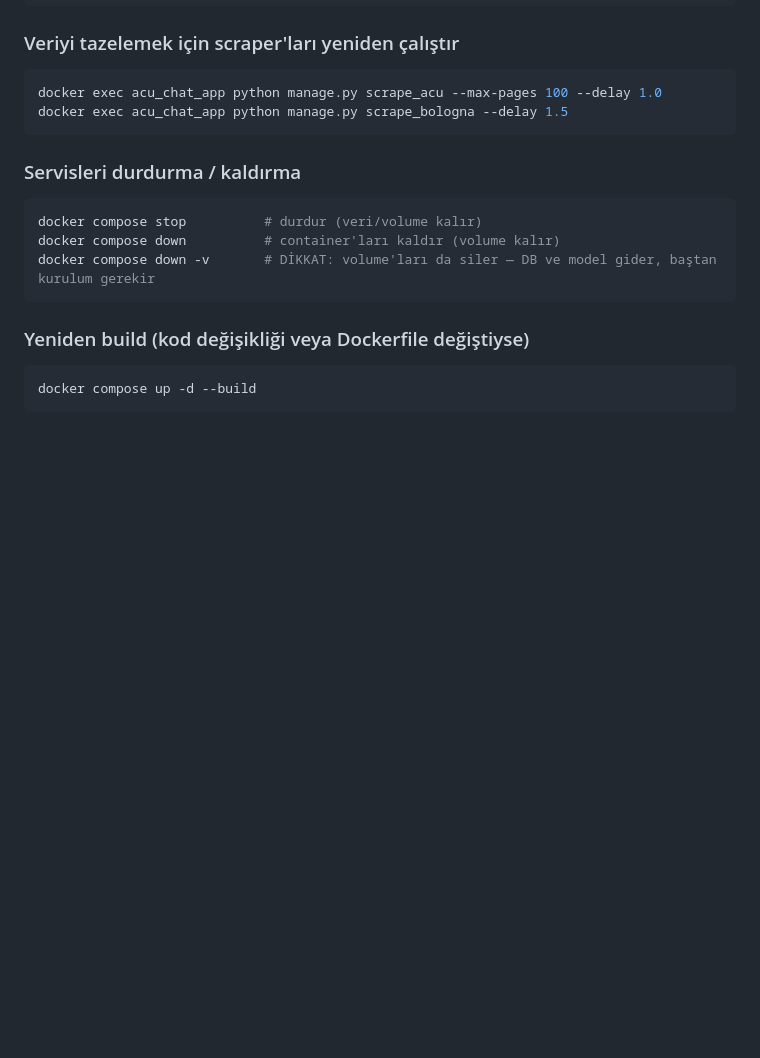
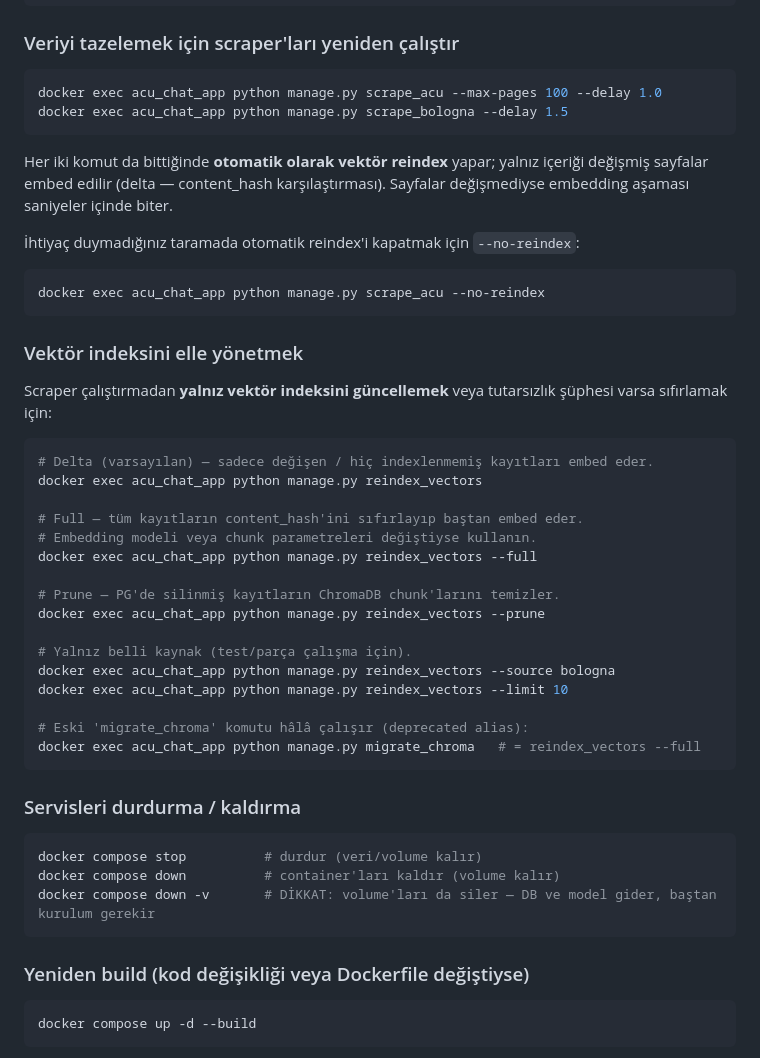
Before and after one commit to sevdaodabas/claudey, a Markdown page: README.md, the part around one of its changes. Drawn GitHub-style; blank space fills up the shorter version.

````diff
--- a/README.md
+++ b/README.md
@@ -143,6 +149,40 @@ docker exec acu_chat_app python manage.py migrate
 ```bash
 docker exec acu_chat_app python manage.py scrape_acu --max-pages 100 --delay 1.0
 docker exec acu_chat_app python manage.py scrape_bologna --delay 1.5
+```
+
+Her iki komut da bittiğinde **otomatik olarak vektör reindex** yapar; yalnız
+içeriği değişmiş sayfalar embed edilir (delta — content_hash karşılaştırması).
+Sayfalar değişmediyse embedding aşaması saniyeler içinde biter.
+
+İhtiyaç duymadığınız taramada otomatik reindex'i kapatmak için `--no-reindex`:
+
+```bash
+docker exec acu_chat_app python manage.py scrape_acu --no-reindex
+```
+
+### Vektör indeksini elle yönetmek
+
+Scraper çalıştırmadan **yalnız vektör indeksini güncellemek** veya tutarsızlık
+şüphesi varsa sıfırlamak için:
+
+```bash
+# Delta (varsayılan) — sadece değişen / hiç indexlenmemiş kayıtları embed eder.
+docker exec acu_chat_app python manage.py reindex_vectors
+
+# Full — tüm kayıtların content_hash'ini sıfırlayıp baştan embed eder.
+# Embedding modeli veya chunk parametreleri değiştiyse kullanın.
+docker exec acu_chat_app python manage.py reindex_vectors --full
+
+# Prune — PG'de silinmiş kayıtların ChromaDB chunk'larını temizler.
+docker exec acu_chat_app python manage.py reindex_vectors --prune
+
+# Yalnız belli kaynak (test/parça çalışma için).
+docker exec acu_chat_app python manage.py reindex_vectors --source bologna
+docker exec acu_chat_app python manage.py reindex_vectors --limit 10
+
+# Eski 'migrate_chroma' komutu hâlâ çalışır (deprecated alias):
+docker exec acu_chat_app python manage.py migrate_chroma   # = reindex_vectors --full
 ```
 
 ### Servisleri durdurma / kaldırma
````
Also changed, not shown: other parts of README.md (+40 -0 lines).
